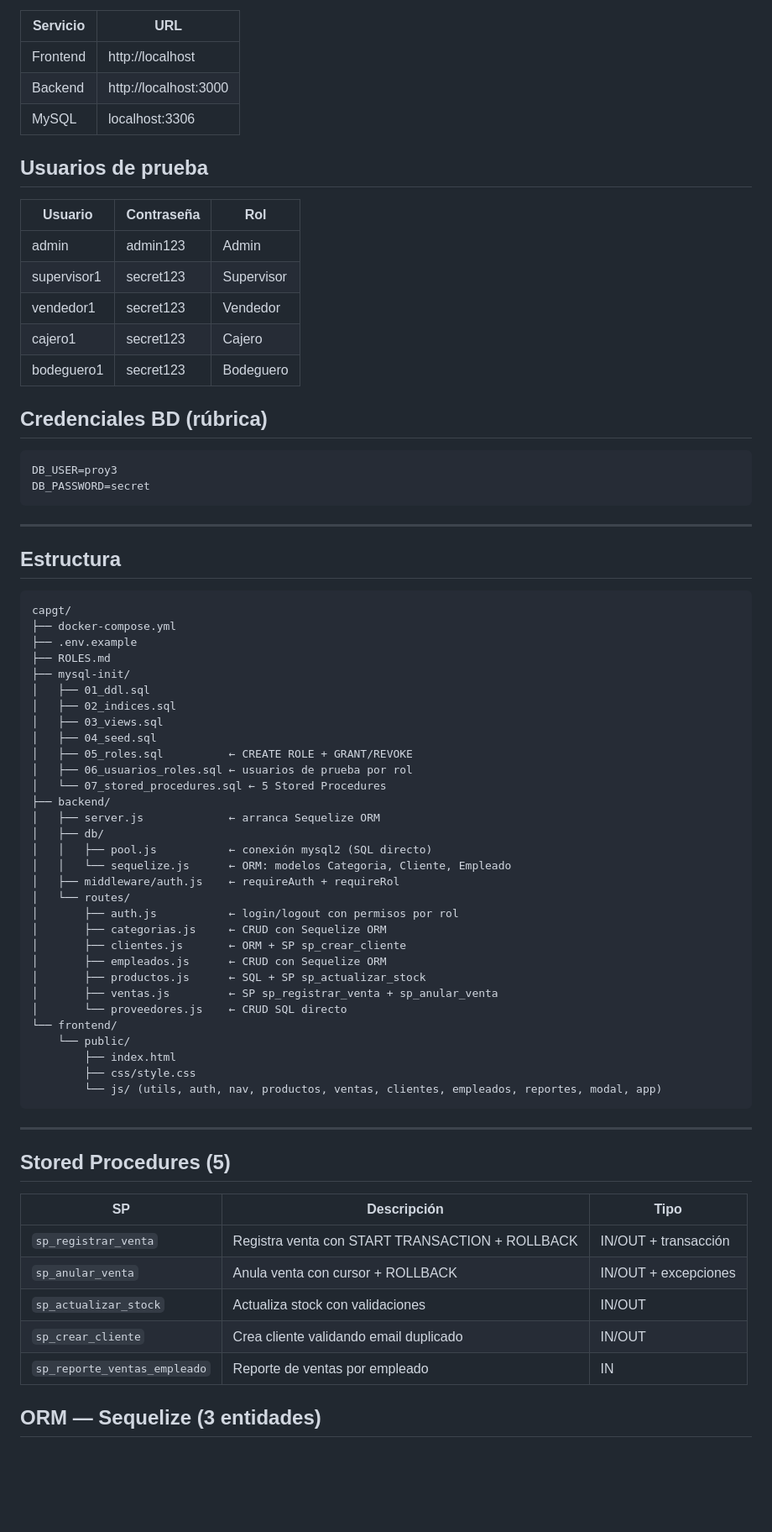
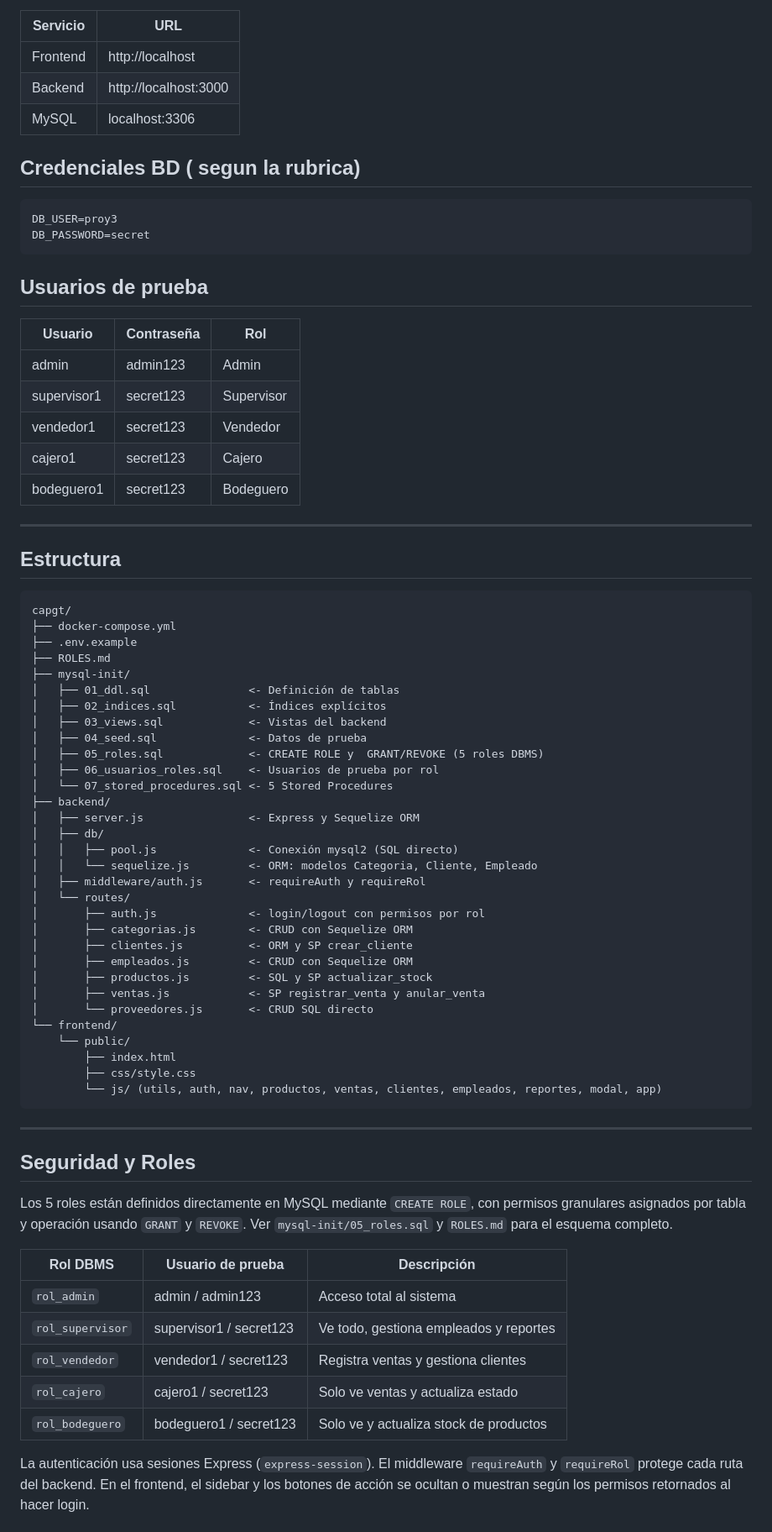
Before and after one commit to joel55p/db-project2, a Markdown page: README.md, the part around one of its changes. Shown at 84% size. Drawn GitHub-style; blank space fills up the shorter version.

Commit message:
commit final donde se edito algunas cosas del README

````diff
--- a/README.md
+++ b/README.md
@@ -27,6 +27,13 @@ docker compose up --build
 | Backend  | http://localhost:3000 |
 | MySQL    | localhost:3306 |
 
+## Credenciales BD ( segun la rubrica)
+
+```
+DB_USER=proy3
+DB_PASSWORD=secret
+```
+
 ## Usuarios de prueba
 
 | Usuario | Contraseña | Rol |
@@ -36,12 +43,6 @@ docker compose up --build
 | vendedor1 | secret123 | Vendedor |
 | cajero1 | secret123 | Cajero |
 | bodeguero1 | secret123 | Bodeguero |
-
-## Credenciales BD (rúbrica)
-```
-DB_USER=proy3
-DB_PASSWORD=secret
-```
 
 ---
 
@@ -53,27 +54,27 @@ capgt/
 ├── .env.example
 ├── ROLES.md
 ├── mysql-init/
-│   ├── 01_ddl.sql
-│   ├── 02_indices.sql
-│   ├── 03_views.sql
-│   ├── 04_seed.sql
-│   ├── 05_roles.sql          ← CREATE ROLE + GRANT/REVOKE
-│   ├── 06_usuarios_roles.sql ← usuarios de prueba por rol
-│   └── 07_stored_procedures.sql ← 5 Stored Procedures
+│   ├── 01_ddl.sql               <- Definición de tablas
+│   ├── 02_indices.sql           <- Índices explícitos
+│   ├── 03_views.sql             <- Vistas del backend
+│   ├── 04_seed.sql              <- Datos de prueba
+│   ├── 05_roles.sql             <- CREATE ROLE y  GRANT/REVOKE (5 roles DBMS)
+│   ├── 06_usuarios_roles.sql    <- Usuarios de prueba por rol
+│   └── 07_stored_procedures.sql <- 5 Stored Procedures
 ├── backend/
-│   ├── server.js             ← arranca Sequelize ORM
+│   ├── server.js                <- Express y Sequelize ORM
 │   ├── db/
-│   │   ├── pool.js           ← conexión mysql2 (SQL directo)
-│   │   └── sequelize.js      ← ORM: modelos Categoria, Cliente, Empleado
-│   ├── middleware/auth.js    ← requireAuth + requireRol
+│   │   ├── pool.js              <- Conexión mysql2 (SQL directo)
+│   │   └── sequelize.js         <- ORM: modelos Categoria, Cliente, Empleado
+│   ├── middleware/auth.js       <- requireAuth y requireRol
 │   └── routes/
-│       ├── auth.js           ← login/logout con permisos por rol
-│       ├── categorias.js     ← CRUD con Sequelize ORM
-│       ├── clientes.js       ← ORM + SP sp_crear_cliente
-│       ├── empleados.js      ← CRUD con Sequelize ORM
-│       ├── productos.js      ← SQL + SP sp_actualizar_stock
-│       ├── ventas.js         ← SP sp_registrar_venta + sp_anular_venta
-│       └── proveedores.js    ← CRUD SQL directo
+│       ├── auth.js              <- login/logout con permisos por rol
+│       ├── categorias.js        <- CRUD con Sequelize ORM
+│       ├── clientes.js          <- ORM y SP crear_cliente
+│       ├── empleados.js         <- CRUD con Sequelize ORM
+│       ├── productos.js         <- SQL y SP actualizar_stock
+│       ├── ventas.js            <- SP registrar_venta y anular_venta
+│       └── proveedores.js       <- CRUD SQL directo
 └── frontend/
     └── public/
         ├── index.html
@@ -83,15 +84,17 @@ capgt/
 
 ---
 
-## Stored Procedures (5)
+## Seguridad y Roles
 
-| SP | Descripción | Tipo |
+Los 5 roles están definidos directamente en MySQL mediante `CREATE ROLE`, con permisos granulares asignados por tabla y operación usando `GRANT` y `REVOKE`. Ver `mysql-init/05_roles.sql` y `ROLES.md` para el esquema completo.
+
+| Rol DBMS | Usuario de prueba | Descripción |
 |---|---|---|
-| `sp_registrar_venta` | Registra venta con START TRANSACTION + ROLLBACK | IN/OUT + transacción |
-| `sp_anular_venta` | Anula venta con cursor + ROLLBACK | IN/OUT + excepciones |
-| `sp_actualizar_stock` | Actualiza stock con validaciones | IN/OUT |
-| `sp_crear_cliente` | Crea cliente validando email duplicado | IN/OUT |
-| `sp_reporte_ventas_empleado` | Reporte de ventas por empleado | IN |
+| `rol_admin` | admin / admin123 | Acceso total al sistema |
+| `rol_supervisor` | supervisor1 / secret123 | Ve todo, gestiona empleados y reportes |
+| `rol_vendedor` | vendedor1 / secret123 | Registra ventas y gestiona clientes |
+| `rol_cajero` | cajero1 / secret123 | Solo ve ventas y actualiza estado |
+| `rol_bodeguero` | bodeguero1 / secret123 | Solo ve y actualiza stock de productos |
 
-## ORM — Sequelize (3 entidades)
+La autenticación usa sesiones Express (`express-session`). El middleware `requireAuth` y `requireRol` protege cada ruta del backend. En el frontend, el sidebar y los botones de acción se ocultan o muestran según los permisos retornados al hacer login.
 
````
Also changed, not shown: other parts of README.md (+16 -6 lines).
